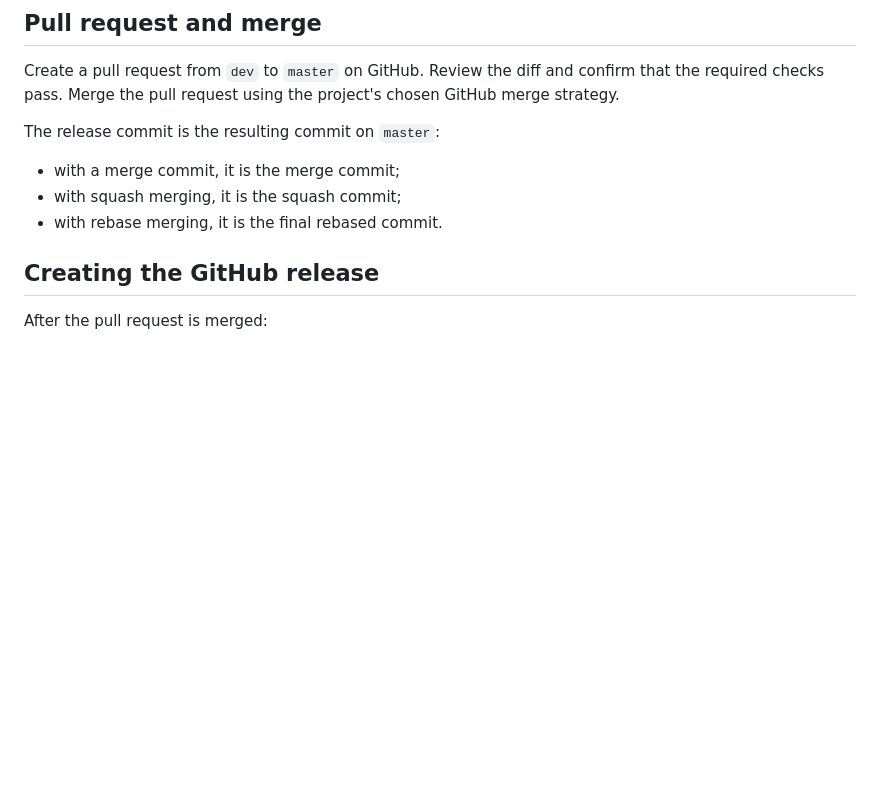
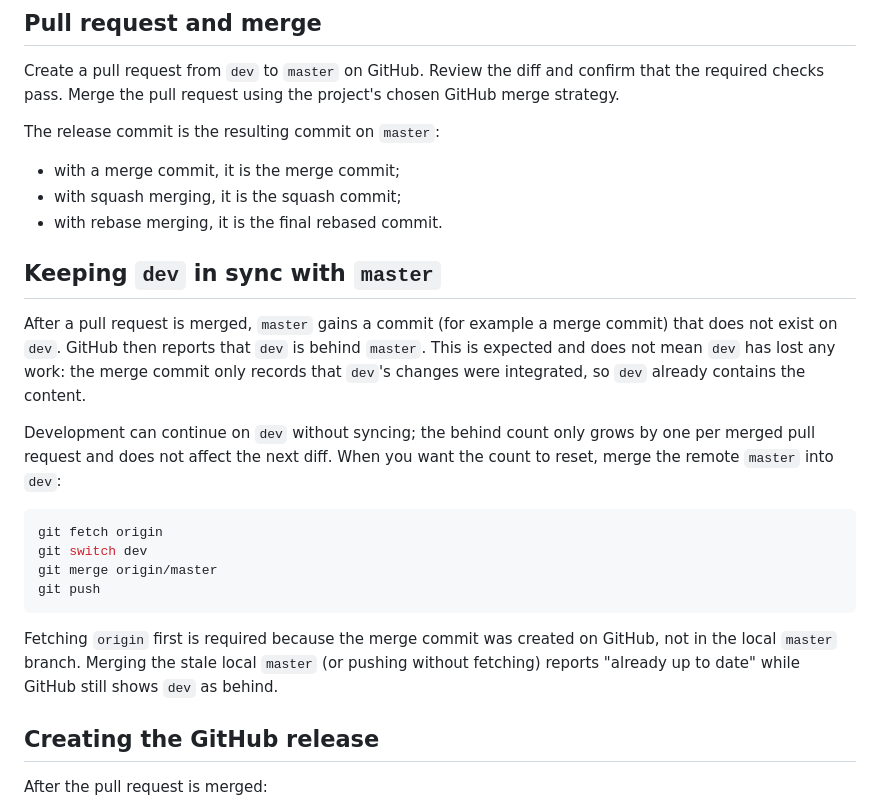
Before and after one commit to Studio-200A/Vditor-Electron, a Markdown page: docs/05-DEVELOPMENT-WORKFLOW.md, the part around the change. Rendered like a GitHub page; blank space fills up the shorter version.

Commit message:
docs: improve workflow document

````diff
--- a/docs/05-DEVELOPMENT-WORKFLOW.md
+++ b/docs/05-DEVELOPMENT-WORKFLOW.md
@@ -43,6 +43,30 @@ The release commit is the resulting commit on `master`:
 - with a merge commit, it is the merge commit;
 - with squash merging, it is the squash commit;
 - with rebase merging, it is the final rebased commit.
+
+## Keeping `dev` in sync with `master`
+
+After a pull request is merged, `master` gains a commit (for example a merge
+commit) that does not exist on `dev`. GitHub then reports that `dev` is behind
+`master`. This is expected and does not mean `dev` has lost any work: the merge
+commit only records that `dev`'s changes were integrated, so `dev` already
+contains the content.
+
+Development can continue on `dev` without syncing; the behind count only grows
+by one per merged pull request and does not affect the next diff. When you want
+the count to reset, merge the remote `master` into `dev`:
+
+```bash
+git fetch origin
+git switch dev
+git merge origin/master
+git push
+```
+
+Fetching `origin` first is required because the merge commit was created on
+GitHub, not in the local `master` branch. Merging the stale local `master` (or
+pushing without fetching) reports "already up to date" while GitHub still shows
+`dev` as behind.
 
 ## Creating the GitHub release
 
````
